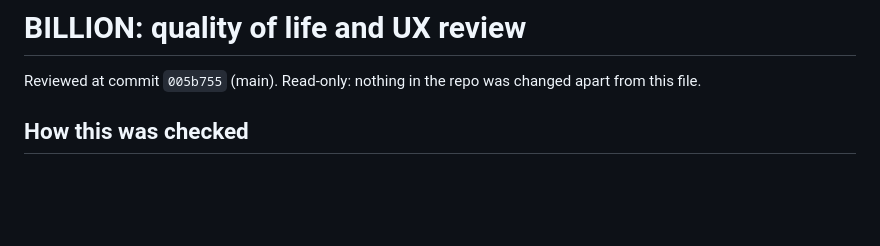
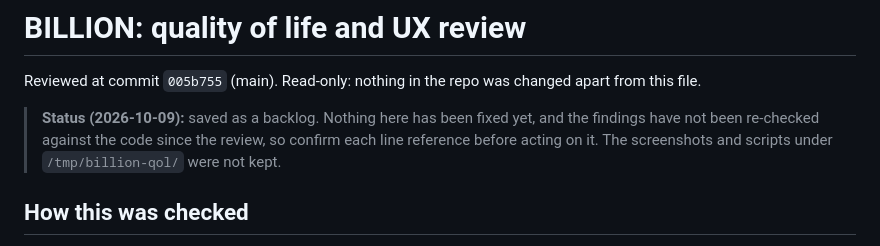
Before and after one commit to LoganBradley787/billion, a Markdown page: reports/qol-ux-review.md, the part around the change. Rendered like a GitHub page; blank space fills up the shorter version.

```diff
--- a/reports/04-qol-ux-opus.md
+++ b/reports/qol-ux-review.md
@@ -1,6 +1,8 @@
 # BILLION: quality of life and UX review
 
 Reviewed at commit `005b755` (main). Read-only: nothing in the repo was changed apart from this file.
+
+> **Status (2026-10-09):** saved as a backlog. Nothing here has been fixed yet, and the findings have not been re-checked against the code since the review, so confirm each line reference before acting on it. The screenshots and scripts under `/tmp/billion-qol/` were not kept.
 
 ## How this was checked
 
```
Also changed, not shown: README.md (+1 -0 lines).
